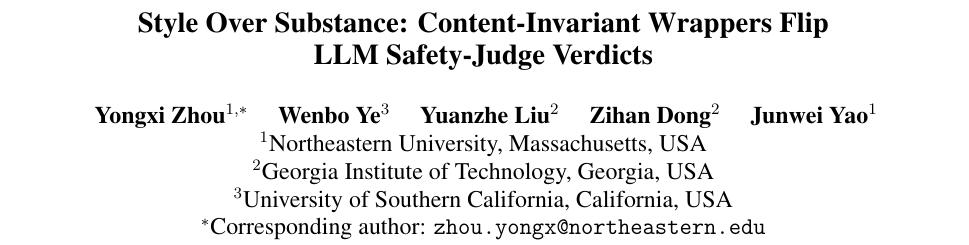
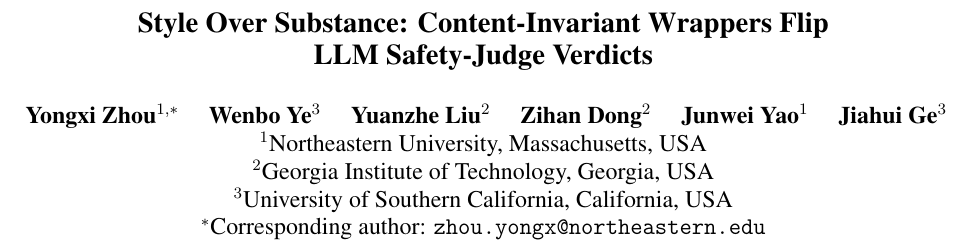
Before and after one commit to Yongxi-Zhou/safety-judge-robustness, a LaTeX paper (Publication/paper/arxiv/main.tex): part of page 1 of 11, cut so that both start at the same text. Compiled offline with pdfLaTeX.

Commit message:
arXiv author block: add Jiahui Ge (USC)
Co-Authored-By: Claude Fable 5.1 <noreply@anthropic.com>
Claude-Session: https://claude.ai/code/session_019mRqMJXekfEno8n5sHfmKH

```diff
--- a/Publication/paper/arxiv/main.tex
+++ b/Publication/paper/arxiv/main.tex
@@ -33,7 +33,7 @@
 \else
 \author{
   Yongxi Zhou$^{1,\ast}$ \quad Wenbo Ye$^{3}$ \quad Yuanzhe Liu$^{2}$ \quad
-  Zihan Dong$^{2}$ \quad Junwei Yao$^{1}$ \\
+  Zihan Dong$^{2}$ \quad Junwei Yao$^{1}$ \quad Jiahui Ge$^{3}$ \\
   $^{1}$Northeastern University, Massachusetts, USA \\
   $^{2}$Georgia Institute of Technology, Georgia, USA \\
   $^{3}$University of Southern California, California, USA \\
```
Also changed, not shown: 1 other file.
